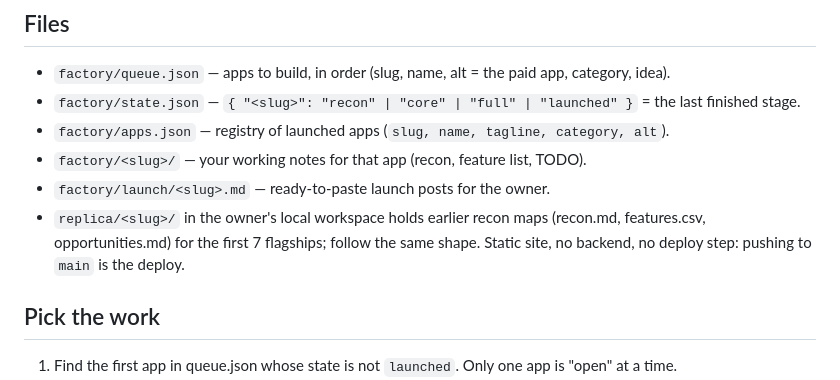
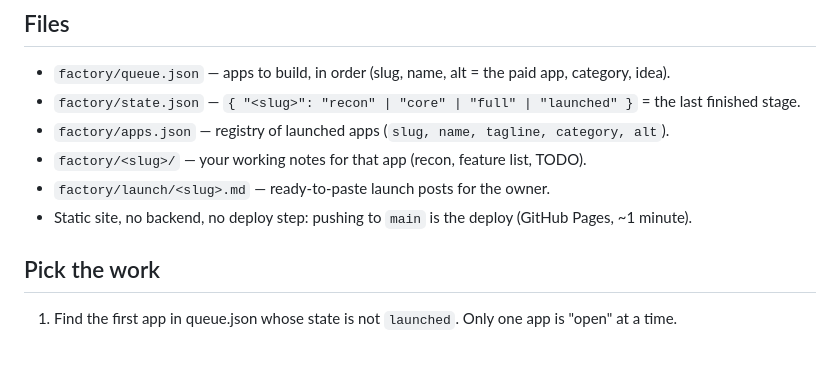
Before and after one commit to s3eidat/s3eidat.github.io, a Markdown page: factory/RULES.md, the part around the change. Drawn GitHub-style; blank space fills up the shorter version.

Commit message:
factory rules: drop local-only reference
Co-Authored-By: Claude Opus 5.5 <noreply@anthropic.com>

```diff
--- a/factory/RULES.md
+++ b/factory/RULES.md
@@ -13,9 +13,7 @@ So quality and honesty matter more than speed: one great app beats three broken
 - `factory/apps.json` — registry of launched apps (`slug, name, tagline, category, alt`).
 - `factory/<slug>/` — your working notes for that app (recon, feature list, TODO).
 - `factory/launch/<slug>.md` — ready-to-paste launch posts for the owner.
-- `replica/<slug>/` in the owner's local workspace holds earlier recon maps (recon.md, features.csv,
-  opportunities.md) for the first 7 flagships; follow the same shape. Static site, no backend, no deploy step:
-  pushing to `main` is the deploy.
+- Static site, no backend, no deploy step: pushing to `main` is the deploy (GitHub Pages, ~1 minute).
 
 ## Pick the work
 
```
